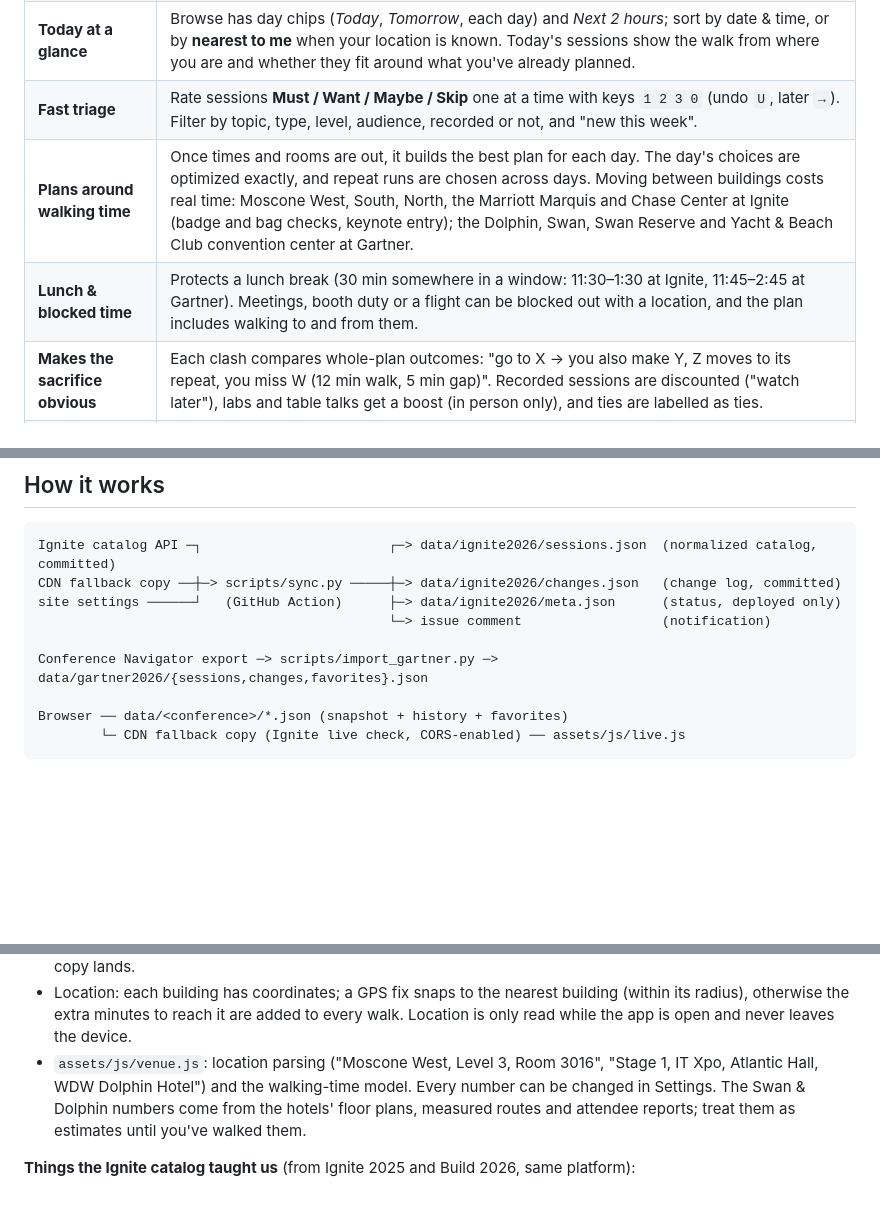
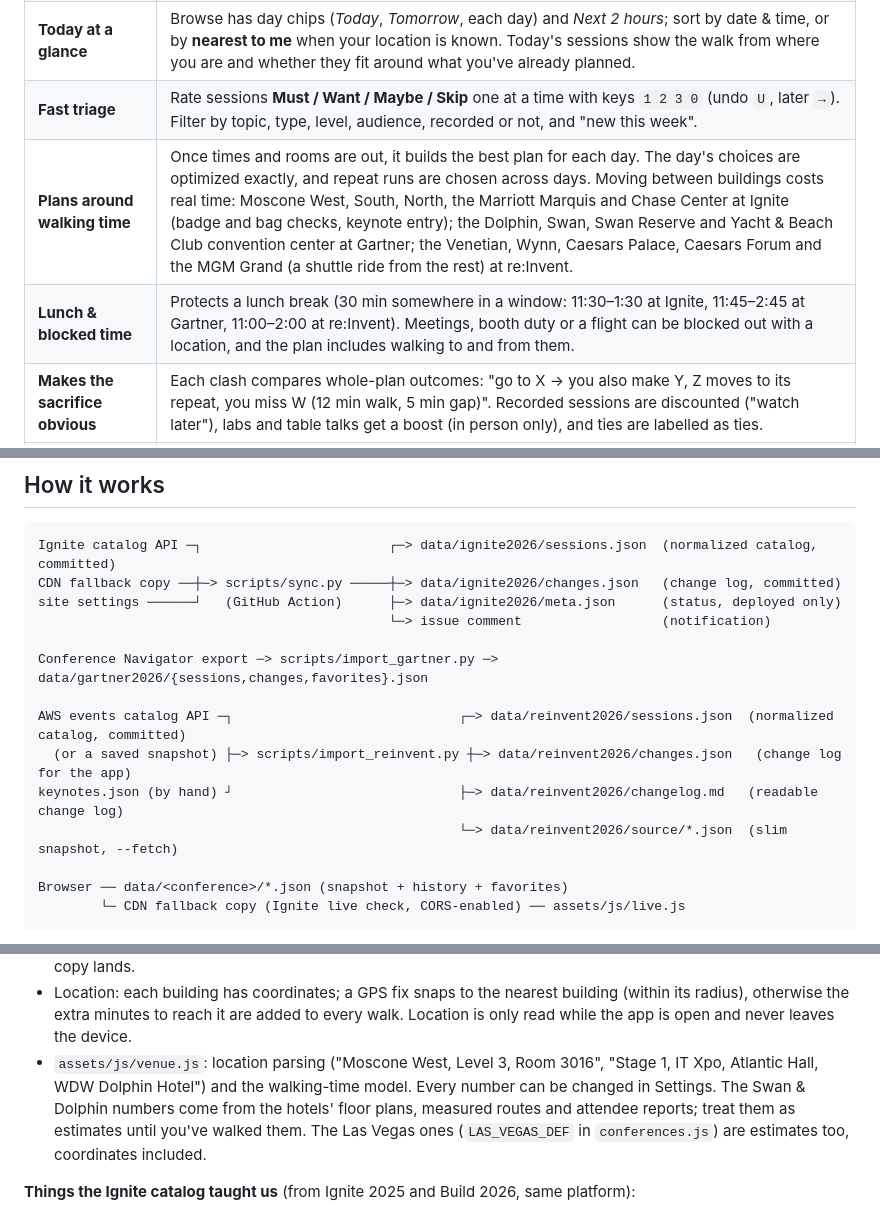
Before and after one commit to mannix77/2026Ignite, a Markdown page: README.md, 3 parts joined by grey strips. GitHub-like rendering; blank space fills up the shorter version.

````diff
--- a/README.md
+++ b/README.md
@@ -14,8 +14,8 @@ An unofficial personal planner for **Microsoft Ignite 2026** (Nov 17–20, Mosco
 | **Suggests what you missed** | From what you've picked (tracks, topics, programs, formats, speakers, vendors and the wording of titles and descriptions) it ranks the rest of the catalog: **Suggested for you** on My plan and in Browse, each with its reasons and whether it fits your plan. Triage shows the most likely ones first. |
 | **Today at a glance** | Browse has day chips (*Today*, *Tomorrow*, each day) and *Next 2 hours*; sort by date & time, or by **nearest to me** when your location is known. Today's sessions show the walk from where you are and whether they fit around what you've already planned. |
 | **Fast triage** | Rate sessions **Must / Want / Maybe / Skip** one at a time with keys `1 2 3 0` (undo `U`, later `→`). Filter by topic, type, level, audience, recorded or not, and "new this week". |
-| **Plans around walking time** | Once times and rooms are out, it builds the best plan for each day. The day's choices are optimized exactly, and repeat runs are chosen across days. Moving between buildings costs real time: Moscone West, South, North, the Marriott Marquis and Chase Center at Ignite (badge and bag checks, keynote entry); the Dolphin, Swan, Swan Reserve and Yacht & Beach Club convention center at Gartner. |
-| **Lunch & blocked time** | Protects a lunch break (30 min somewhere in a window: 11:30–1:30 at Ignite, 11:45–2:45 at Gartner). Meetings, booth duty or a flight can be blocked out with a location, and the plan includes walking to and from them. |
+| **Plans around walking time** | Once times and rooms are out, it builds the best plan for each day. The day's choices are optimized exactly, and repeat runs are chosen across days. Moving between buildings costs real time: Moscone West, South, North, the Marriott Marquis and Chase Center at Ignite (badge and bag checks, keynote entry); the Dolphin, Swan, Swan Reserve and Yacht & Beach Club convention center at Gartner; the Venetian, Wynn, Caesars Palace, Caesars Forum and the MGM Grand (a shuttle ride from the rest) at re:Invent. |
+| **Lunch & blocked time** | Protects a lunch break (30 min somewhere in a window: 11:30–1:30 at Ignite, 11:45–2:45 at Gartner, 11:00–2:00 at re:Invent). Meetings, booth duty or a flight can be blocked out with a location, and the plan includes walking to and from them. |
 | **Makes the sacrifice obvious** | Each clash compares whole-plan outcomes: "go to X → you also make Y, Z moves to its repeat, you miss W (12 min walk, 5 min gap)". Recorded sessions are discounted ("watch later"), labs and table talks get a boost (in person only), and ties are labelled as ties. |
 | **Conference-day mode** | **Now** shows where you should be, when to leave and by when you must be inside the next building. Turn on **Use my location** (GPS) or pick *I'm at…* and walking times count from where you actually are, even outside the venue. **Nearby now** lists what you can still reach in the next 90 minutes and what each would do to the rest of your day (“back for K2 at Dolphin with 12 min to spare” / “you'd miss SPS17”). A toast fires when it's time to leave, and the calendar export carries a “leave now” alarm per session so the phone nags you even with the app closed. |
 | **Seat reservations** | Ignite labs, lightning talks and table talks need an RSVP (opens Oct 25, 5 PM PT); Gartner marks individual sessions as reservation-required. The plan lists which of your picks need one until you mark them **I reserved a seat**, which also pins that run into your plan. |
@@ -77,6 +95,11 @@ site settings ──────┘   (GitHub Action)      ├─> data/ignite20
 
 Conference Navigator export ─> scripts/import_gartner.py ─> data/gartner2026/{sessions,changes,favorites}.json
 
+AWS events catalog API ─┐                             ┌─> data/reinvent2026/sessions.json  (normalized catalog, committed)
+  (or a saved snapshot) ├─> scripts/import_reinvent.py ┼─> data/reinvent2026/changes.json   (change log for the app)
+keynotes.json (by hand) ┘                             ├─> data/reinvent2026/changelog.md   (readable change log)
+                                                      └─> data/reinvent2026/source/*.json  (slim snapshot, --fetch)
+
 Browser ── data/<conference>/*.json (snapshot + history + favorites)
         └─ CDN fallback copy (Ignite live check, CORS-enabled) ── assets/js/live.js
 ```
@@ -88,7 +111,7 @@ Browser ── data/<conference>/*.json (snapshot + history + favorites)
 - `assets/js/suggest.js`: the recommender. It builds an interest profile from your picks, weighted by score, and scores every unrated session against it (tracks, topics, programs, formats, speakers, vendors and TF-IDF cosine similarity of the text).
 - `sw.js`: offline support. The app shell installs atomically per version; CI stamps the version from a hash of the code. Catalog data falls back to the cached copy after 3.5 s on slow Wi-Fi and tells the page when the fresh copy lands.
 - Location: each building has coordinates; a GPS fix snaps to the nearest building (within its radius), otherwise the extra minutes to reach it are added to every walk. Location is only read while the app is open and never leaves the device.
-- `assets/js/venue.js`: location parsing ("Moscone West, Level 3, Room 3016", "Stage 1, IT Xpo, Atlantic Hall, WDW Dolphin Hotel") and the walking-time model. Every number can be changed in Settings. The Swan & Dolphin numbers come from the hotels' floor plans, measured routes and attendee reports; treat them as estimates until you've walked them.
+- `assets/js/venue.js`: location parsing ("Moscone West, Level 3, Room 3016", "Stage 1, IT Xpo, Atlantic Hall, WDW Dolphin Hotel") and the walking-time model. Every number can be changed in Settings. The Swan & Dolphin numbers come from the hotels' floor plans, measured routes and attendee reports; treat them as estimates until you've walked them. The Las Vegas ones (`LAS_VEGAS_DEF` in `conferences.js`) are estimates too, coordinates included.
 
 **Things the Ignite catalog taught us** (from Ignite 2025 and Build 2026, same platform):
 - Real times arrive as `startDateTime`/`endDateTime` (UTC). The 2026 feed already contains placeholder times, all on Nov 14, and `zTest` rooms. These are ignored: only times inside the event window count.
````
Also changed, not shown: other parts of README.md (+21 -3 lines).
